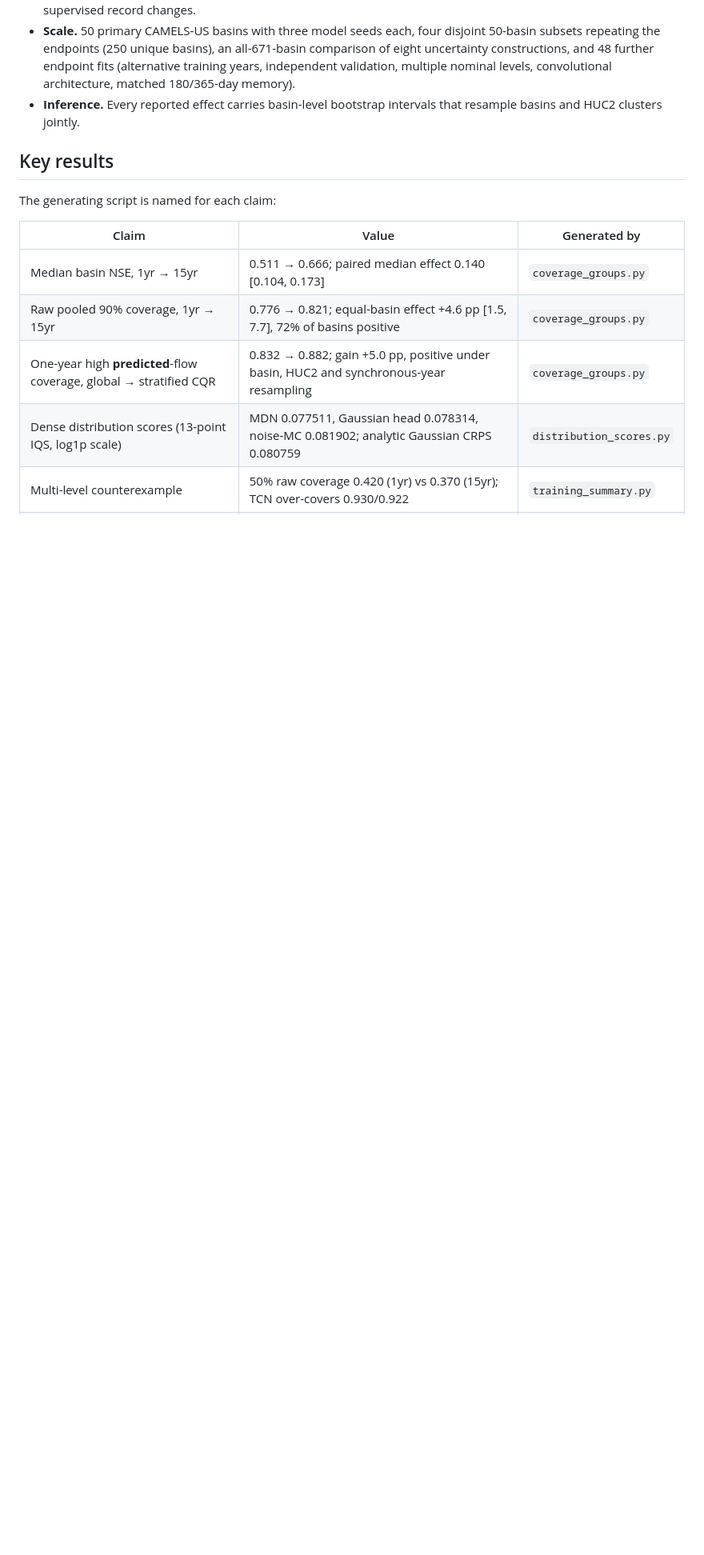
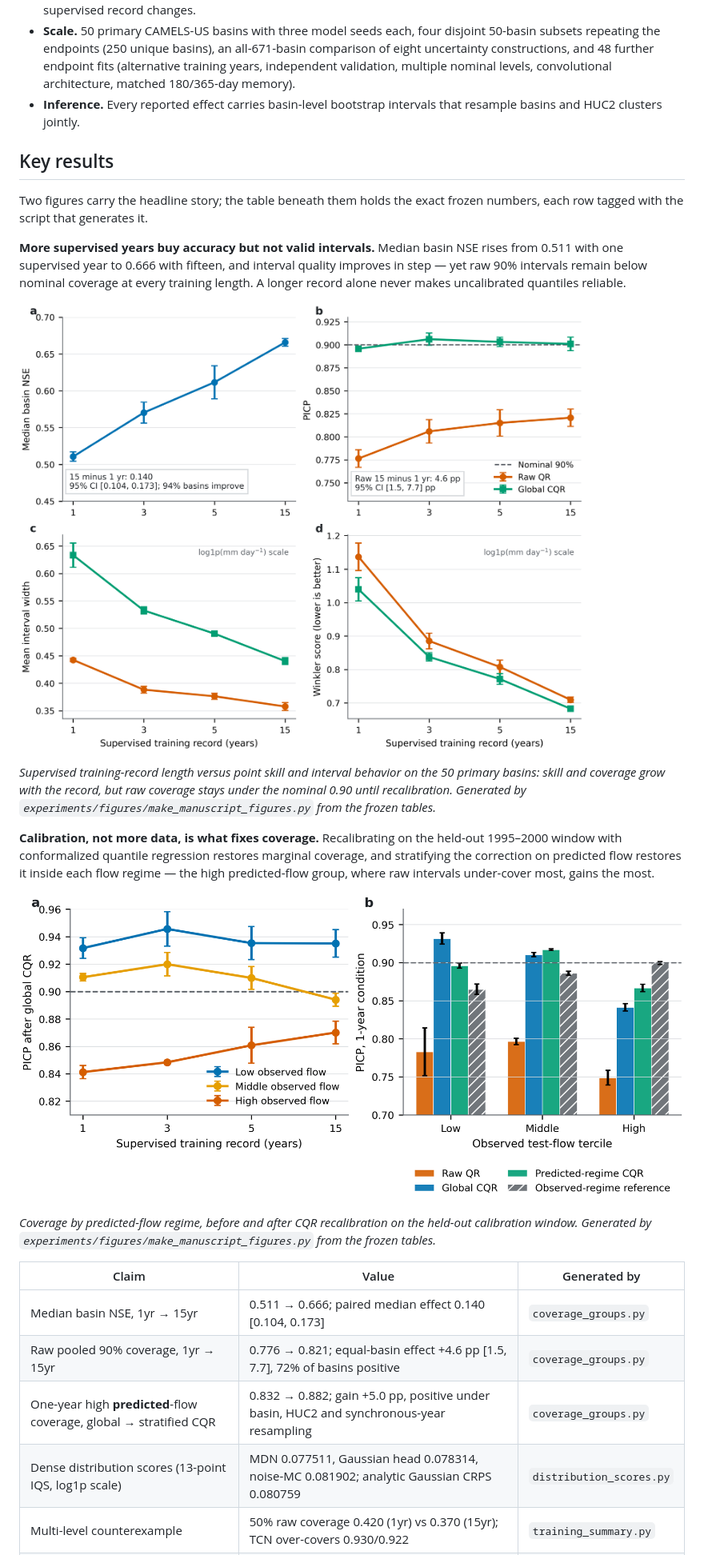
Before and after one commit to AuroraNeko/data-scarcity-uncertainty-hydrodl, a Markdown page: README.md, the part around the change printed below. Shown: that part at 80% size. Drawn GitHub-style; pictures changed too: docs/figures/fig1_scarcity_effects.png (added), docs/figures/fig2_conditional_coverage.png (added); blank space fills up the shorter version.

Commit message:
Add figure teasers and plain-language takeaways to README key results

```diff
--- a/README.md
+++ b/README.md
@@ -33,7 +33,33 @@ measurements.
 
 ## Key results
 
-The generating script is named for each claim:
+Two figures carry the headline story; the table beneath them holds the exact
+frozen numbers, each row tagged with the script that generates it.
+
+**More supervised years buy accuracy but not valid intervals.** Median basin
+NSE rises from 0.511 with one supervised year to 0.666 with fifteen, and
+interval quality improves in step — yet raw 90% intervals remain below nominal
+coverage at every training length. A longer record alone never makes
+uncalibrated quantiles reliable.
+
+![Effect of supervised training-record length](docs/figures/fig1_scarcity_effects.png)
+
+*Supervised training-record length versus point skill and interval behavior on
+the 50 primary basins: skill and coverage grow with the record, but raw
+coverage stays under the nominal 0.90 until recalibration. Generated by
+`experiments/figures/make_manuscript_figures.py` from the frozen tables.*
+
+**Calibration, not more data, is what fixes coverage.** Recalibrating on the
+held-out 1995–2000 window with conformalized quantile regression restores
+marginal coverage, and stratifying the correction on predicted flow restores
+it inside each flow regime — the high predicted-flow group, where raw
+intervals under-cover most, gains the most.
+
+![Conditional coverage before and after CQR calibration](docs/figures/fig2_conditional_coverage.png)
+
+*Coverage by predicted-flow regime, before and after CQR recalibration on the
+held-out calibration window. Generated by
+`experiments/figures/make_manuscript_figures.py` from the frozen tables.*
 
 | Claim | Value | Generated by |
 |---|---|---|
```
Also changed, not shown: other parts of README.md (+3 -1 lines), README.zh-CN.md (+23 -2 lines).
